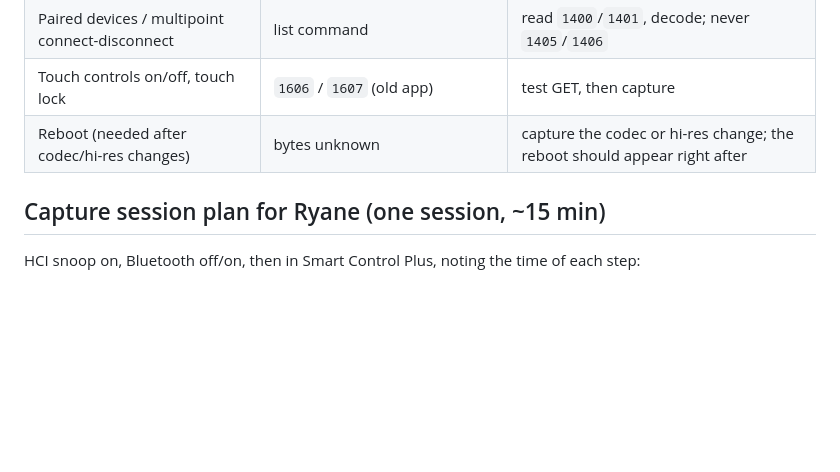
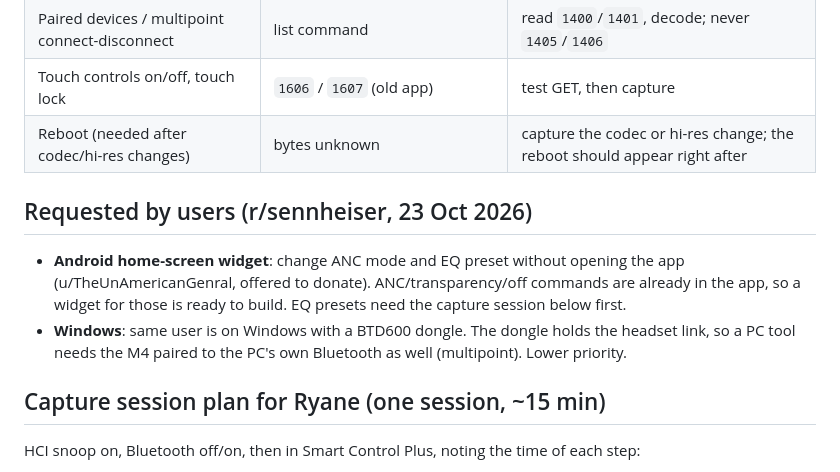
Before and after one commit to rayane1817/momentum4-auto-off, a Markdown page: docs/todo-cloud.md, the part around the change. Drawn GitHub-style; blank space fills up the shorter version.

Commit message:
Log Reddit feedback: widget request, case switch-off failing for another user
Co-Authored-By: Claude Opus 5.5 <noreply@anthropic.com>
Claude-Session: https://claude.ai/code/session_017jQgc5YnnVfVnhjAk5142F

```diff
--- a/docs/todo-cloud.md
+++ b/docs/todo-cloud.md
@@ -40,6 +40,10 @@ From the main screen and community notes (see `community-protocol-notes.md`):
 | Touch controls on/off, touch lock | `1606` / `1607` (old app) | test GET, then capture |
 | Reboot (needed after codec/hi-res changes) | bytes unknown | capture the codec or hi-res change; the reboot should appear right after |
 
+## Requested by users (r/sennheiser, 23 Oct 2026)
+- **Android home-screen widget**: change ANC mode and EQ preset without opening the app (u/TheUnAmericanGenral, offered to donate). ANC/transparency/off commands are already in the app, so a widget for those is ready to build. EQ presets need the capture session below first.
+- **Windows**: same user is on Windows with a BTD600 dongle. The dongle holds the headset link, so a PC tool needs the M4 paired to the PC's own Bluetooth as well (multipoint). Lower priority.
+
 ## Capture session plan for Ryane (one session, ~15 min)
 HCI snoop on, Bluetooth off/on, then in Smart Control Plus, noting the time of each step:
 1. Audio mode priority: Advanced -> Reliable -> Advanced (headset restarts each time).
```
Also changed, not shown: CLAUDE.md (+1 -0 lines).
